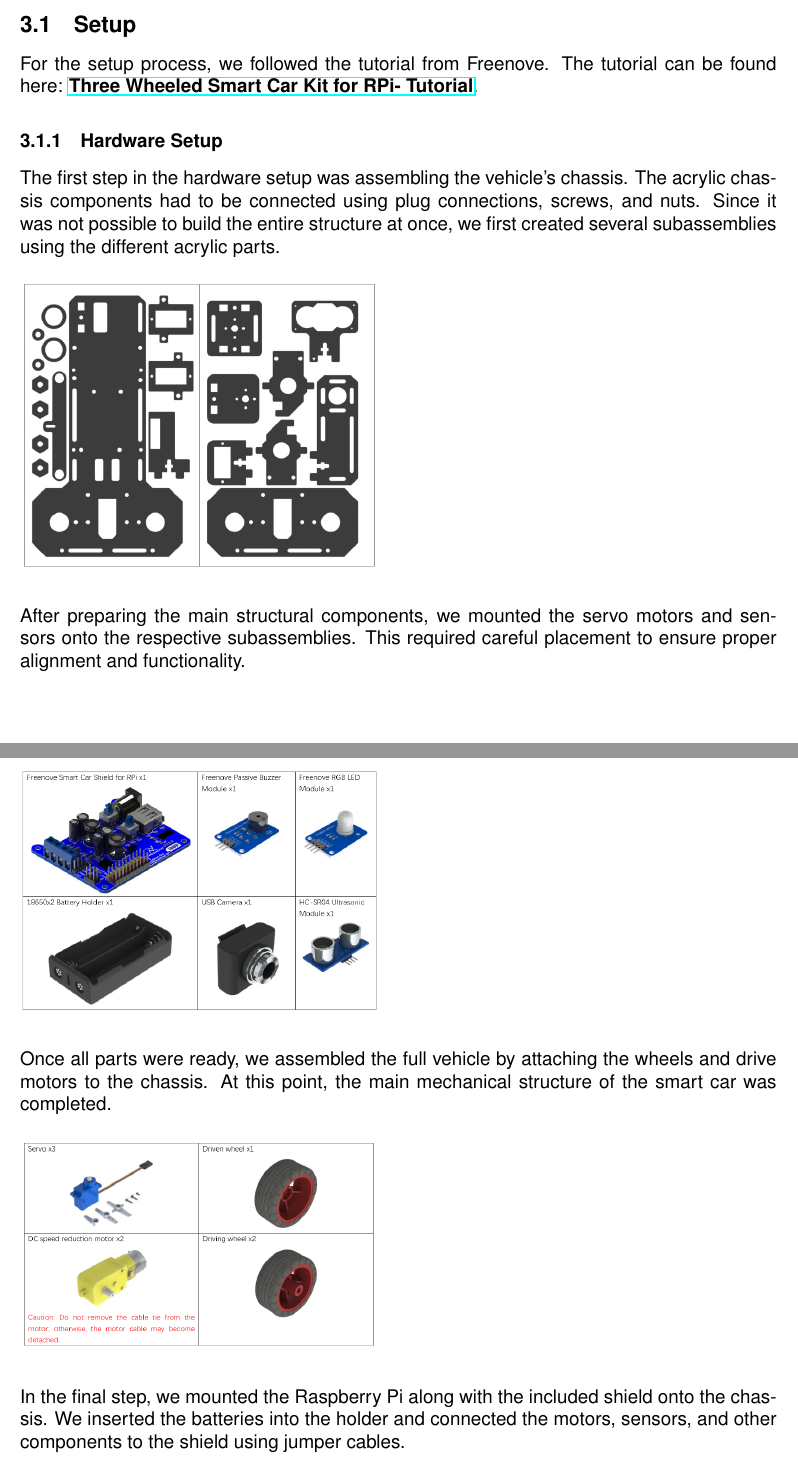
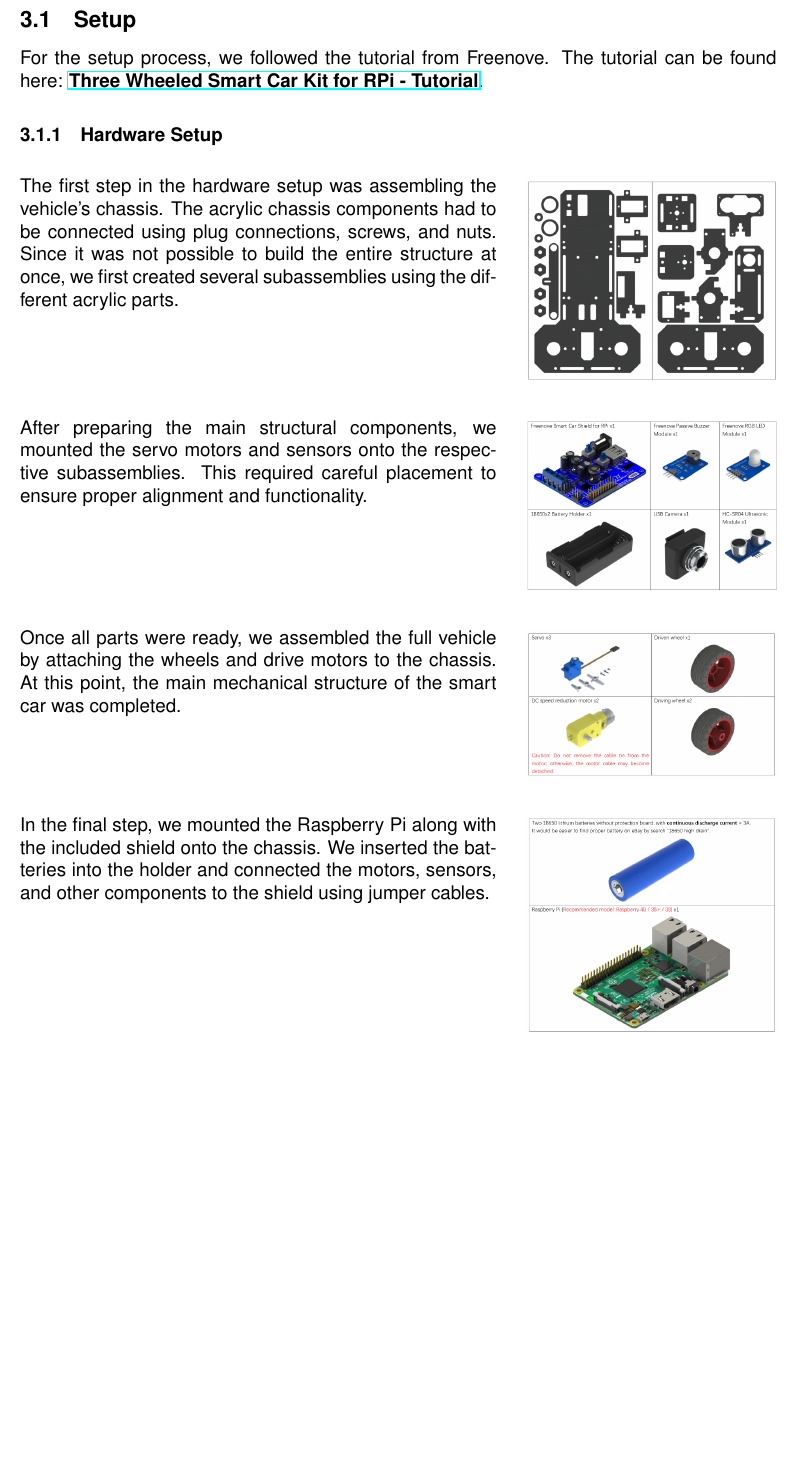
Before and after one commit to FabianSchoenberger/PiRover, a LaTeX document (report/src/main.tex, which reads report/src/section/rover.tex): two parts of pages 3 and 4 of 8 before the commit and part of page 3 of 7 after it, the two joined at a grey line, cut so that both start at the same text, the shorter picture padded with empty space. Compiled offline with pdfLaTeX.

Commit message:
Optimized / shortened description and rover in report.

```diff
--- a/report/src/section/rover.tex
+++ b/report/src/section/rover.tex
@@ -1,36 +1,63 @@
     \section{Rover}
-
-%TODO List the following infos about the rover:
-%Software
-%Communication protocols
-%Sensors/actuators
-%Users and user stories
-
 
     \subsection{Setup}
     For the setup process, we followed the tutorial from Freenove.
     The tutorial can be found here:
-\href{https://github.com/Freenove/Freenove_Three-wheeled_Smart_Car_Kit_for_Raspberry_Pi/blob/master/Tutorial.pdf}{\textbf{Three Wheeled Smart Car Kit for RPi- Tutorial}}.
+    \href{https://github.com/Freenove/Freenove_Three-wheeled_Smart_Car_Kit_for_Raspberry_Pi/blob/master/Tutorial.pdf}{\textbf{Three Wheeled Smart Car Kit for RPi - Tutorial}}.
 
     \subsubsection{Hardware Setup}
 
+% --------- Block 1 ---------
+    \noindent
+    \begin{minipage}[t]{0.63\textwidth}
+        \vspace*{0pt}
         The first step in the hardware setup was assembling the vehicle’s chassis. The acrylic chassis components had to be connected using plug connections, screws, and nuts. Since it was not possible to build the entire structure at once, we first created several subassemblies using the different acrylic parts.
+    \end{minipage}
+    \hfill
+    \begin{minipage}[t]{0.33\textwidth}
+        \vspace*{0pt}
+        \includegraphics[width=\linewidth]{img/acrylic_sheets}
+    \end{minipage}
 
-\begin{figure}[H]
-    \includegraphics[width=8cm]{img/acrylic_sheets}
-\end{figure}
+    \vspace{1.5em}
 
+% --------- Block 2 ---------
+    \noindent
+    \begin{minipage}[t]{0.63\textwidth}
+        \vspace*{0pt}
         After preparing the main structural components, we mounted the servo motors and sensors onto the respective subassemblies. This required careful placement to ensure proper alignment and functionality.
+    \end{minipage}
+    \hfill
+    \begin{minipage}[t]{0.33\textwidth}
+        \vspace*{0pt}
+        \includegraphics[width=\linewidth]{img/shield_and_sensors}
+    \end{minipage}
 
-\begin{figure}[H]
-    \includegraphics[width=8cm]{img/shield_and_sensors}
-\end{figure}
+    \vspace{1.5em}
 
+% --------- Block 3 ---------
+    \noindent
+    \begin{minipage}[t]{0.63\textwidth}
+        \vspace*{0pt}
         Once all parts were ready, we assembled the full vehicle by attaching the wheels and drive motors to the chassis. At this point, the main mechanical structure of the smart car was completed.
+    \end{minipage}
+    \hfill
+    \begin{minipage}[t]{0.33\textwidth}
+        \vspace*{0pt}
+        \includegraphics[width=\linewidth]{img/engine_and_wheels}
+    \end{minipage}
 
-\begin{figure}[H]
-    \includegraphics[width=8cm]{img/engine_and_wheels}
-\end{figure}
+    \vspace{1.5em}
 
+% --------- Block 4 ---------
+    \noindent
+    \begin{minipage}[t]{0.63\textwidth}
+        \vspace*{0pt}
         In the final step, we mounted the Raspberry Pi along with the included shield onto the chassis. We inserted the batteries into the holder and connected the motors, sensors, and other components to the shield using jumper cables.
+    \end{minipage}
+    \hfill
+    \begin{minipage}[t]{0.33\textwidth}
+        \vspace*{0pt}
+        \includegraphics[width=\linewidth]{img/rpi_and_battery}
+    \end{minipage}
 
```
Also changed, not shown: report/src/section/description.tex (+16 -8 lines), report/src/section/rover.tex (24 more changed lines). Lines whose indentation alone changed are shown as unchanged.
